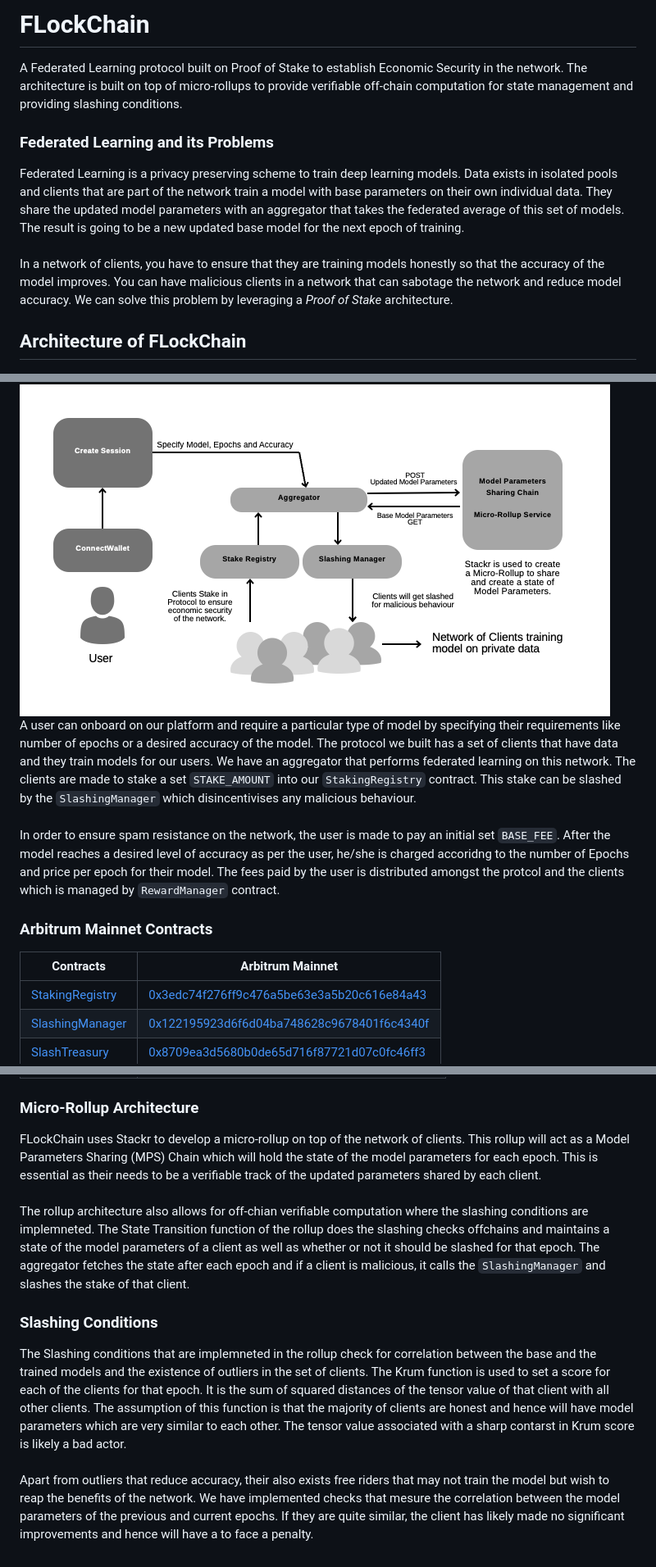
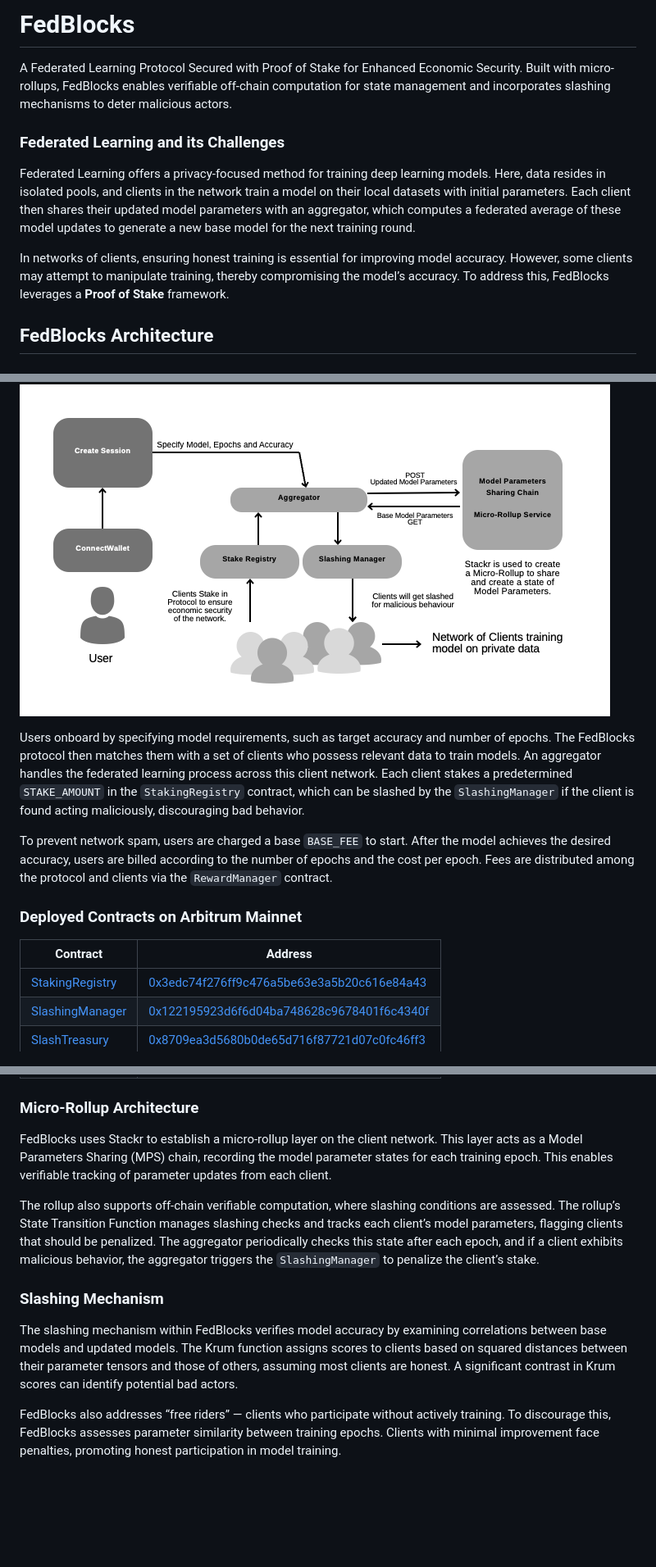
Before and after one commit to ashishlal2003/FedBlocks, a Markdown page: README.md, 3 parts joined by grey strips. Shown: that part at 82% size. Rendered like a GitHub page; blank space fills up the shorter version.

```diff
--- a/README.md
+++ b/README.md
@@ -1,38 +1,25 @@
-# FLockChain
+# FedBlocks
 
-A Federated Learning protocol built on Proof of Stake to establish Economic Security in the network. The architecture
-is built on top of micro-rollups to provide verifiable off-chain computation for state management and providing slashing
-conditions.
+A Federated Learning Protocol Secured with Proof of Stake for Enhanced Economic Security. Built with micro-rollups, FedBlocks enables verifiable off-chain computation for state management and incorporates slashing mechanisms to deter malicious actors.
 
-### Federated Learning and its Problems
+### Federated Learning and its Challenges
 
-Federated Learning is a privacy preserving scheme to train deep learning models. Data exists in isolated pools and clients
-that are part of the network train a model with base parameters on their own individual data. They share the updated model parameters with an
-aggregator that takes the federated average of this set of models. The result is going to be a new updated base model for the next
-epoch of training.
-<br><br>
-In a network of clients, you have to ensure that they are training models honestly so that the accuracy of the model improves.
-You can have malicious clients in a network that can sabotage the network and reduce model accuracy. We can solve this problem
-by leveraging a *Proof of Stake* architecture.
+Federated Learning offers a privacy-focused method for training deep learning models. Here, data resides in isolated pools, and clients in the network train a model on their local datasets with initial parameters. Each client then shares their updated model parameters with an aggregator, which computes a federated average of these model updates to generate a new base model for the next training round.
 
-## Architecture of FLockChain
+In networks of clients, ensuring honest training is essential for improving model accuracy. However, some clients may attempt to manipulate training, thereby compromising the model’s accuracy. To address this, FedBlocks leverages a **Proof of Stake** framework.
+
+## FedBlocks Architecture
 
 <img src="assets/architecture.png"></img>
-<br>
-A user can onboard on our platform and require a particular type of model by specifying their requirements like number of
-epochs or a desired accuracy of the model. The protocol we built has a set of clients that have data and they train models for our users. We have
-an aggregator that performs federated learning on this network. The clients are made to stake a set `STAKE_AMOUNT` into
-our `StakingRegistry` contract. This stake can be slashed by the `SlashingManager` which disincentivises any malicious
-behaviour.
-<br><br>
-In order to ensure spam resistance on the network, the user is made to pay an initial set `BASE_FEE`. After the model reaches
-a desired level of accuracy as per the user, he/she is charged accoridng to the number of Epochs and price per epoch for their model. The
-fees paid by the user is distributed amongst the protcol and the clients which is managed by `RewardManager` contract.
 
-### Arbitrum Mainnet Contracts
+Users onboard by specifying model requirements, such as target accuracy and number of epochs. The FedBlocks protocol then matches them with a set of clients who possess relevant data to train models. An aggregator handles the federated learning process across this client network. Each client stakes a predetermined `STAKE_AMOUNT` in the `StakingRegistry` contract, which can be slashed by the `SlashingManager` if the client is found acting maliciously, discouraging bad behavior.
 
-| Contracts | Arbitrum Mainnet |
-|-----------|------------------|
+To prevent network spam, users are charged a base `BASE_FEE` to start. After the model achieves the desired accuracy, users are billed according to the number of epochs and the cost per epoch. Fees are distributed among the protocol and clients via the `RewardManager` contract.
+
+### Deployed Contracts on Arbitrum Mainnet
+
+| Contract | Address |
+|----------|---------|
 | [StakingRegistry](https://github.com/BlocSoc-iitr/FLockChain/blob/main/staking_contracts/src/StakingRegistry.sol) | [0x3edc74f276ff9c476a5be63e3a5b20c616e84a43](https://arbiscan.io/address/0x3edc74f276ff9c476a5be63e3a5b20c616e84a43#code) |
 | [SlashingManager](https://github.com/BlocSoc-iitr/FLockChain/blob/main/staking_contracts/src/SlashingManager.sol) | [0x122195923d6f6d04ba748628c9678401f6c4340f](https://arbiscan.io/address/0x122195923d6f6d04ba748628c9678401f6c4340f#code) |
 | [SlashTreasury](https://github.com/BlocSoc-iitr/FLockChain/blob/main/staking_contracts/src/SlashTreasury.sol) | [0x8709ea3d5680b0de65d716f87721d07c0fc46ff3](https://arbiscan.io/address/0x8709ea3d5680b0de65d716f87721d07c0fc46ff3#code) |
@@ -73,23 +29,11 @@ fees paid by the user is distributed amongst the protcol and the clients which i
 ### Micro-Rollup Architecture
 
-FLockChain uses Stackr to develop a micro-rollup on top of the network of clients. This rollup will act as a Model Parameters
-Sharing (MPS) Chain which will hold the state of the model parameters for each epoch. This is essential as their needs to be
-a verifiable track of the updated parameters shared by each client.
-<br><br>
-The rollup architecture also allows for off-chian verifiable computation where the slashing conditions are implemneted.
-The State Transition function of the rollup does the slashing checks offchains and maintains a state of the model parameters of
-a client as well as whether or not it should be slashed for that epoch. The aggregator fetches the state after each epoch and
-if a client is malicious, it calls the `SlashingManager` and slashes the stake of that client.
+FedBlocks uses Stackr to establish a micro-rollup layer on the client network. This layer acts as a Model Parameters Sharing (MPS) chain, recording the model parameter states for each training epoch. This enables verifiable tracking of parameter updates from each client.
 
-### Slashing Conditions
+The rollup also supports off-chain verifiable computation, where slashing conditions are assessed. The rollup’s State Transition Function manages slashing checks and tracks each client’s model parameters, flagging clients that should be penalized. The aggregator periodically checks this state after each epoch, and if a client exhibits malicious behavior, the aggregator triggers the `SlashingManager` to penalize the client’s stake.
 
-The Slashing conditions that are implemneted in the rollup check for correlation between the base and the trained models and the
-existence of outliers in the set of clients.
-The Krum function is used to set a score for each of the clients for that epoch. It is the sum of squared distances of the
-tensor value of that client with all other clients. The assumption of this function is that the majority of clients are honest
-and hence will have model parameters which are very similar to each other. The tensor value associated with a sharp contarst
-in Krum score is likely a bad actor.
-<br><br>
-Apart from outliers that reduce accuracy, their also exists free riders that may not train the model but wish to reap the benefits
-of the network. We have implemented checks that mesure the correlation between the model parameters of the previous and current
-epochs. If they are quite similar, the client has likely made no significant improvements and hence will have a to face a penalty.
+### Slashing Mechanism
+
+The slashing mechanism within FedBlocks verifies model accuracy by examining correlations between base models and updated models. The Krum function assigns scores to clients based on squared distances between their parameter tensors and those of others, assuming most clients are honest. A significant contrast in Krum scores can identify potential bad actors.
+
+FedBlocks also addresses “free riders” — clients who participate without actively training. To discourage this, FedBlocks assesses parameter similarity between training epochs. Clients with minimal improvement face penalties, promoting honest participation in model training.
```
Also changed, not shown: other parts of README.md (+0 -31 lines).
